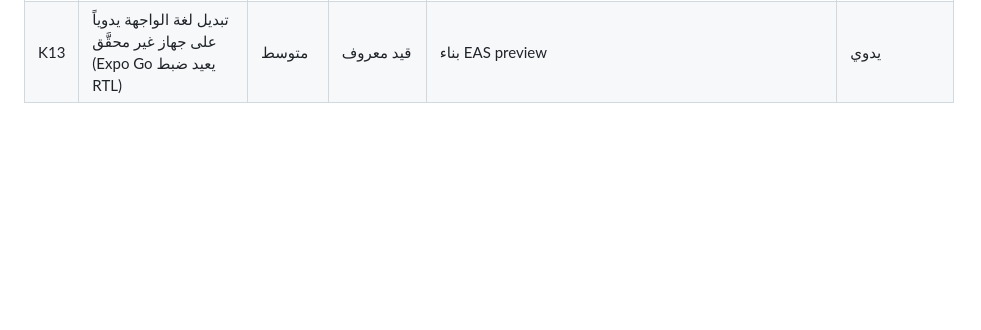
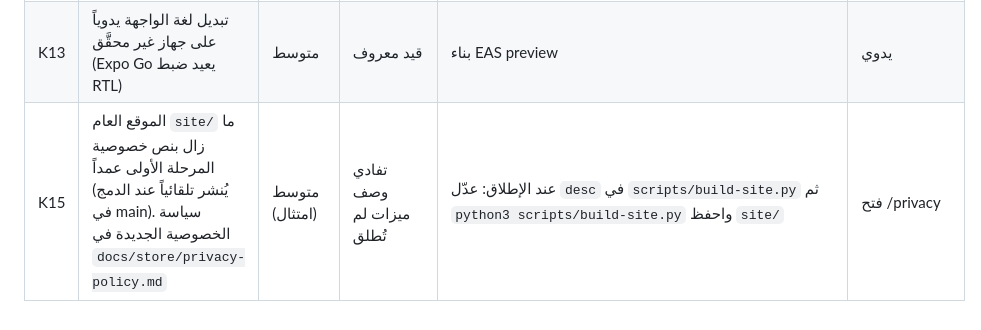
Before and after one commit to MOT1209/Lughati, a Markdown page: docs/KNOWN_ISSUES.md, the part around the change. Rendered like a GitHub page; blank space fills up the shorter version.

Commit message:
docs: note K15 (site privacy page deferred to release)
Co-Authored-By: Claude Sonnet 5.5 <noreply@anthropic.com>
Claude-Session: https://claude.ai/code/session_01J2WiCL6KNtQg79GzedrHEx

```diff
--- a/docs/KNOWN_ISSUES.md
+++ b/docs/KNOWN_ISSUES.md
@@ -16,3 +16,4 @@
 | K11 | `expo-doctor` يفشل في فحصين شبكيين داخل صندوق الرمل (19/21 ناجحة) | منخفض | لا وصول إلى exp.host | يعمل في CI/جهازك | CI |
 | K12 | الأذونات والتواقيع: توقيع Play يديره EAS ولم يُنشأ بعد | متوسط | يحتاج حساب EAS/Play للمالك | `RELEASE_ANDROID.md` | — |
 | K13 | تبديل لغة الواجهة يدوياً على جهاز غير محقَّق (Expo Go يعيد ضبط RTL) | متوسط | قيد معروف | بناء EAS preview | يدوي |
+| K15 | الموقع العام `site/` ما زال بنص خصوصية المرحلة الأولى عمداً (يُنشر تلقائياً عند الدمج في main). سياسة الخصوصية الجديدة في `docs/store/privacy-policy.md` | متوسط (امتثال) | تفادي وصف ميزات لم تُطلق | عند الإطلاق: عدّل `desc` في `scripts/build-site.py` ثم `python3 scripts/build-site.py` واحفظ `site/` | فتح /privacy |
```
